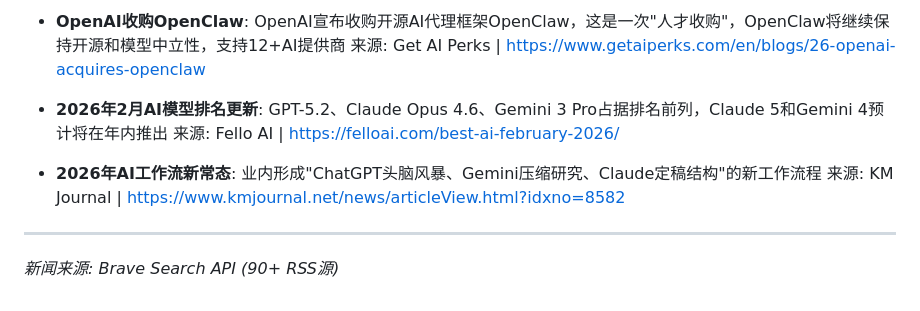
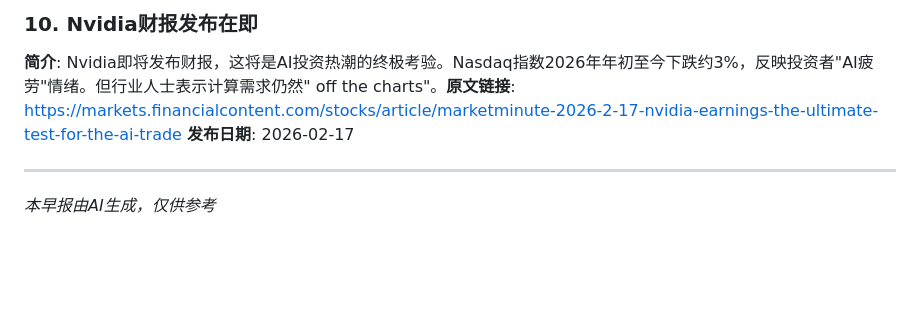
Before and after one commit to howardrock88/inspiration-tracker, a Markdown page: daily-report-2026-02-18.md, the part around one of its changes. Drawn GitHub-style; blank space fills up the shorter version.

Commit message:
Add daily report 2026-02-18

```diff
--- a/daily-report-2026-02-18.md
+++ b/daily-report-2026-02-18.md
@@ -54,13 +51,7 @@ Tesla工程师透露，最新财报中提及的第三代Optimus"为大规模生
 
-- **OpenAI收购OpenClaw**: OpenAI宣布收购开源AI代理框架OpenClaw，这是一次"人才收购"，OpenClaw将继续保持开源和模型中立性，支持12+AI提供商
-  来源: Get AI Perks | https://www.getaiperks.com/en/blogs/26-openai-acquires-openclaw
-
-- **2026年2月AI模型排名更新**: GPT-5.2、Claude Opus 4.6、Gemini 3 Pro占据排名前列，Claude 5和Gemini 4预计将在年内推出
-  来源: Fello AI | https://felloai.com/best-ai-february-2026/
-
-- **2026年AI工作流新常态**: 业内形成"ChatGPT头脑风暴、Gemini压缩研究、Claude定稿结构"的新工作流程
-  来源: KM Journal | https://www.kmjournal.net/news/articleView.html?idxno=8582
+### 10. Nvidia财报发布在即
+**简介**: Nvidia即将发布财报，这将是AI投资热潮的终极考验。Nasdaq指数2026年年初至今下跌约3%，反映投资者"AI疲劳"情绪。但行业人士表示计算需求仍然" off the charts"。**原文链接**: https://markets.financialcontent.com/stocks/article/marketminute-2026-2-17-nvidia-earnings-the-ultimate-test-for-the-ai-trade **发布日期**: 2026-02-17
 
 ---
 
-*新闻来源: Brave Search API (90+ RSS源)*
+*本早报由AI生成，仅供参考*
```
Also changed, not shown: other parts of daily-report-2026-02-18.md (+28 -31 lines).
